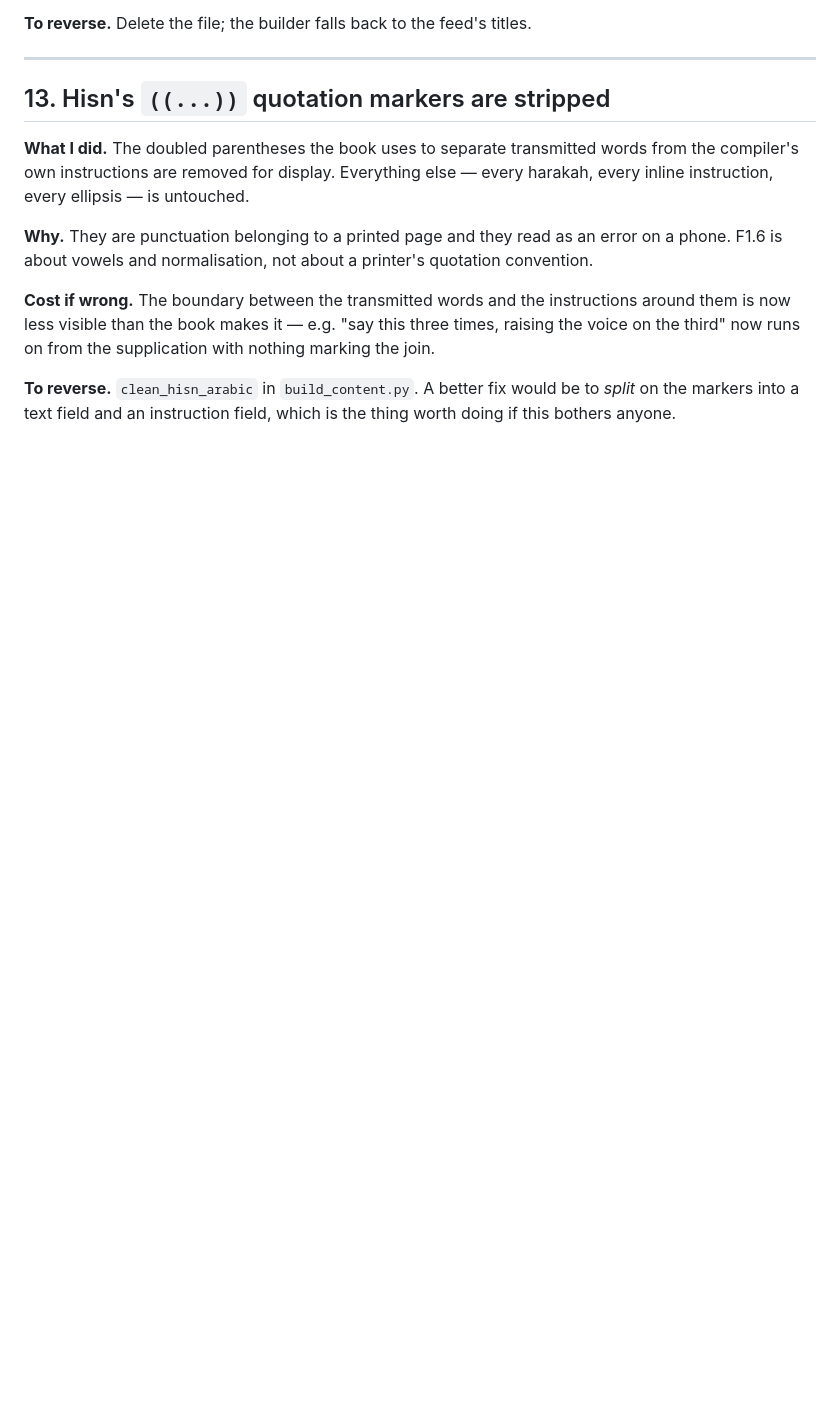
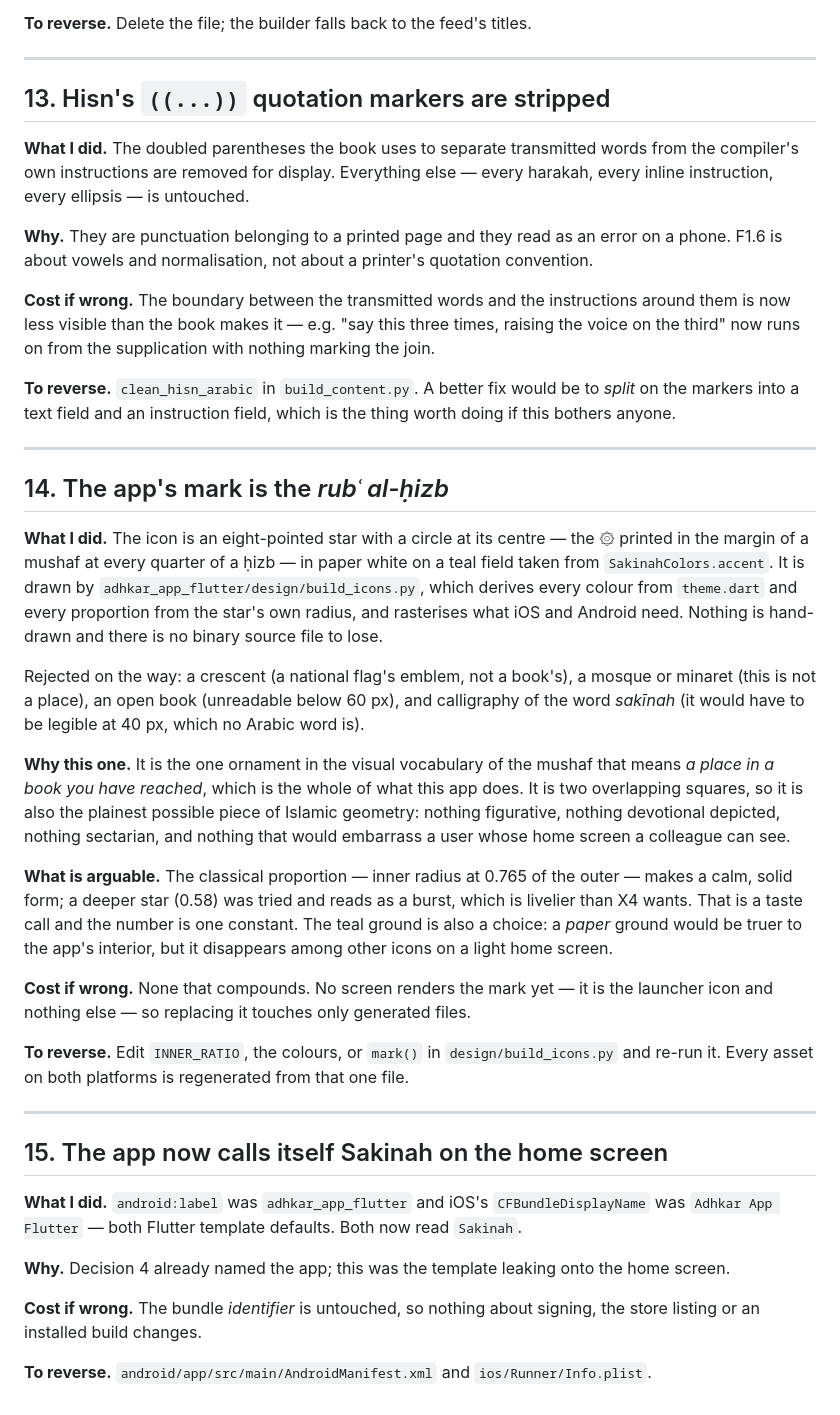
Before and after one commit to hamzasafdar43/azkar_app_fe, a Markdown page: docs/decisions-pending-review.md, the part around the change. Drawn GitHub-style; blank space fills up the shorter version.

Commit message:
Decisions 14 and 15: the mark, and the name on the home screen
Co-Authored-By: Claude Opus 5 <noreply@anthropic.com>

```diff
--- a/docs/decisions-pending-review.md
+++ b/docs/decisions-pending-review.md
@@ -288,3 +288,59 @@ supplication with nothing marking the join.
 **To reverse.** `clean_hisn_arabic` in `build_content.py`. A better fix would be
 to *split* on the markers into a text field and an instruction field, which is
 the thing worth doing if this bothers anyone.
+
+---
+
+## 14. The app's mark is the *rubʿ al-ḥizb*
+
+**What I did.** The icon is an eight-pointed star with a circle at its centre —
+the ۞ printed in the margin of a mushaf at every quarter of a ḥizb — in paper
+white on a teal field taken from `SakinahColors.accent`. It is drawn by
+`adhkar_app_flutter/design/build_icons.py`, which derives every colour from
+`theme.dart` and every proportion from the star's own radius, and rasterises
+what iOS and Android need. Nothing is hand-drawn and there is no binary source
+file to lose.
+
+Rejected on the way: a crescent (a national flag's emblem, not a book's), a
+mosque or minaret (this is not a place), an open book (unreadable below 60 px),
+and calligraphy of the word *sakīnah* (it would have to be legible at 40 px,
+which no Arabic word is).
+
+**Why this one.** It is the one ornament in the visual vocabulary of the mushaf
+that means *a place in a book you have reached*, which is the whole of what this
+app does. It is two overlapping squares, so it is also the plainest possible
+piece of Islamic geometry: nothing figurative, nothing devotional depicted,
+nothing sectarian, and nothing that would embarrass a user whose home screen a
+colleague can see.
+
+**What is arguable.** The classical proportion — inner radius at 0.765 of the
+outer — makes a calm, solid form; a deeper star (0.58) was tried and reads as a
+burst, which is livelier than X4 wants. That is a taste call and the number is
+one constant. The teal ground is also a choice: a *paper* ground would be truer
+to the app's interior, but it disappears among other icons on a light home
+screen.
+
+**Cost if wrong.** None that compounds. No screen renders the mark yet — it is
+the launcher icon and nothing else — so replacing it touches only generated
+files.
+
+**To reverse.** Edit `INNER_RATIO`, the colours, or `mark()` in
+`design/build_icons.py` and re-run it. Every asset on both platforms is
+regenerated from that one file.
+
+---
+
+## 15. The app now calls itself Sakinah on the home screen
+
+**What I did.** `android:label` was `adhkar_app_flutter` and iOS's
+`CFBundleDisplayName` was `Adhkar App Flutter` — both Flutter template
+defaults. Both now read `Sakinah`.
+
+**Why.** Decision 4 already named the app; this was the template leaking onto
+the home screen.
+
+**Cost if wrong.** The bundle *identifier* is untouched, so nothing about
+signing, the store listing or an installed build changes.
+
+**To reverse.** `android/app/src/main/AndroidManifest.xml` and
+`ios/Runner/Info.plist`.
```
